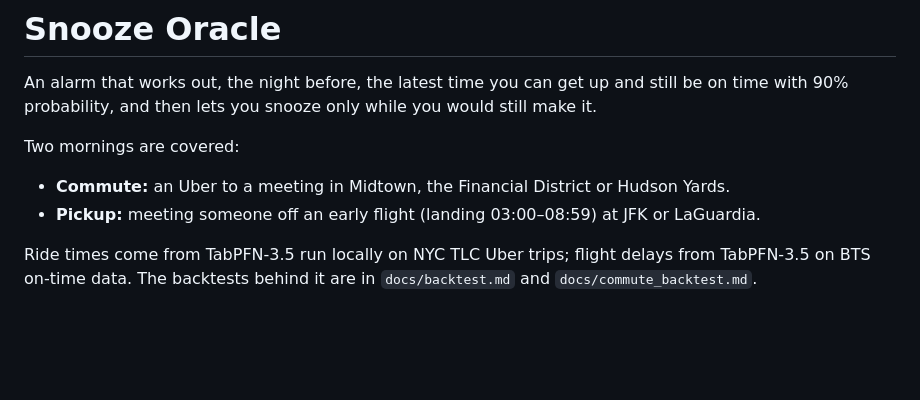
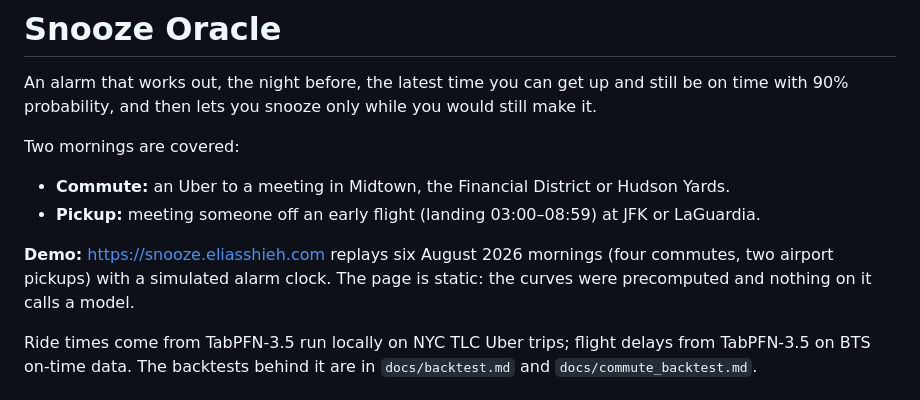
Before and after one commit to ting-hong-shieh/snooze-oracle, a Markdown page: README.md, the part around the change. Rendered like a GitHub page; blank space fills up the shorter version.

Commit message:
README: link the live demo at snooze.eliasshieh.com

```diff
--- a/README.md
+++ b/README.md
@@ -7,6 +7,10 @@ Two mornings are covered:
 
 - **Commute:** an Uber to a meeting in Midtown, the Financial District or Hudson Yards.
 - **Pickup:** meeting someone off an early flight (landing 03:00–08:59) at JFK or LaGuardia.
+
+**Demo:** <https://snooze.eliasshieh.com> replays six August 2026 mornings (four commutes,
+two airport pickups) with a simulated alarm clock. The page is static: the curves were
+precomputed and nothing on it calls a model.
 
 Ride times come from TabPFN-3.5 run locally on NYC TLC Uber trips; flight delays from
 TabPFN-3.5 on BTS on-time data. The backtests behind it are in `docs/backtest.md` and
```
